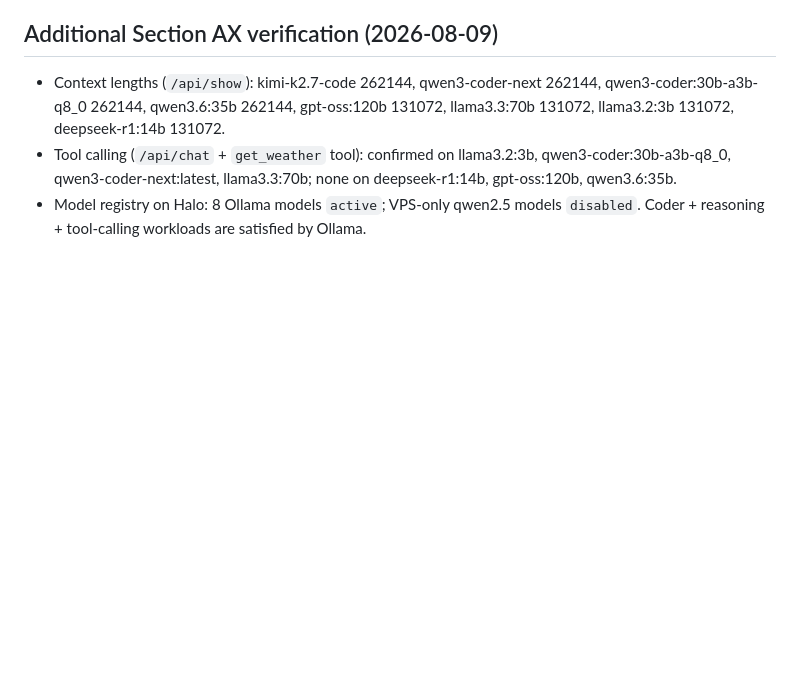
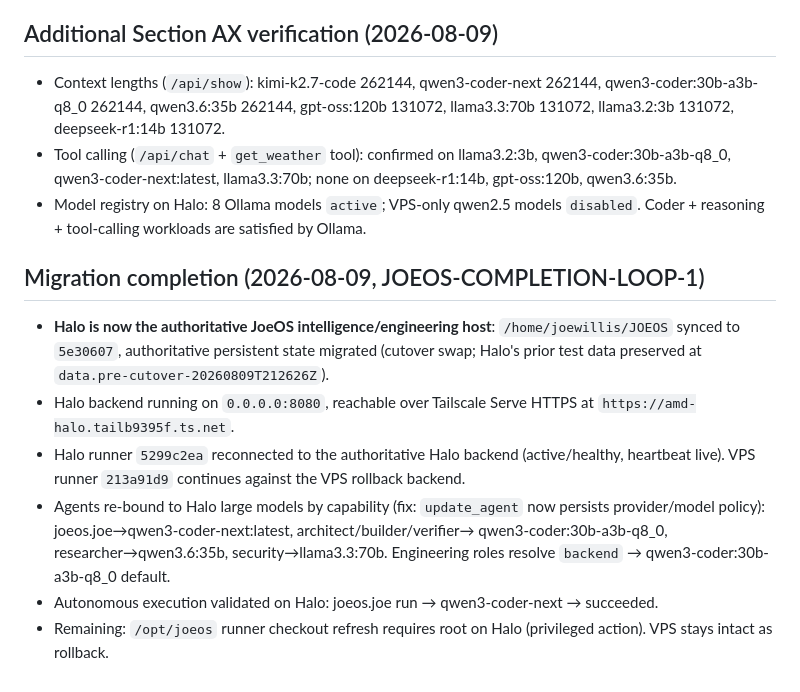
Before and after one commit to jmw7629/JOEOS, a Markdown page: docs/migration/HALO_RUNNER_AND_PROVIDERS.md, the part around the change. Rendered like a GitHub page; blank space fills up the shorter version.

Commit message:
docs: record Halo migration completion and authoritative-host state

```diff
--- a/docs/migration/HALO_RUNNER_AND_PROVIDERS.md
+++ b/docs/migration/HALO_RUNNER_AND_PROVIDERS.md
@@ -63,3 +63,24 @@ until real weights are pulled on Halo.**
   deepseek-r1:14b, gpt-oss:120b, qwen3.6:35b.
 - Model registry on Halo: 8 Ollama models `active`; VPS-only qwen2.5 models
   `disabled`. Coder + reasoning + tool-calling workloads are satisfied by Ollama.
+
+## Migration completion (2026-08-09, JOEOS-COMPLETION-LOOP-1)
+
+- **Halo is now the authoritative JoeOS intelligence/engineering host**:
+  `/home/joewillis/JOEOS` synced to `5e30607`, authoritative persistent state
+  migrated (cutover swap; Halo's prior test data preserved at
+  `data.pre-cutover-20260809T212626Z`).
+- Halo backend running on `0.0.0.0:8080`, reachable over Tailscale Serve HTTPS
+  at `https://amd-halo.tailb9395f.ts.net`.
+- Halo runner `5299c2ea` reconnected to the authoritative Halo backend
+  (active/healthy, heartbeat live). VPS runner `213a91d9` continues against the
+  VPS rollback backend.
+- Agents re-bound to Halo large models by capability (fix: `update_agent` now
+  persists provider/model policy):
+  joeos.joe→qwen3-coder-next:latest, architect/builder/verifier→
+  qwen3-coder:30b-a3b-q8_0, researcher→qwen3.6:35b, security→llama3.3:70b.
+  Engineering roles resolve `backend` → qwen3-coder:30b-a3b-q8_0 default.
+- Autonomous execution validated on Halo: joeos.joe run → qwen3-coder-next →
+  succeeded.
+- Remaining: `/opt/joeos` runner checkout refresh requires root on Halo
+  (privileged action). VPS stays intact as rollback.
```
